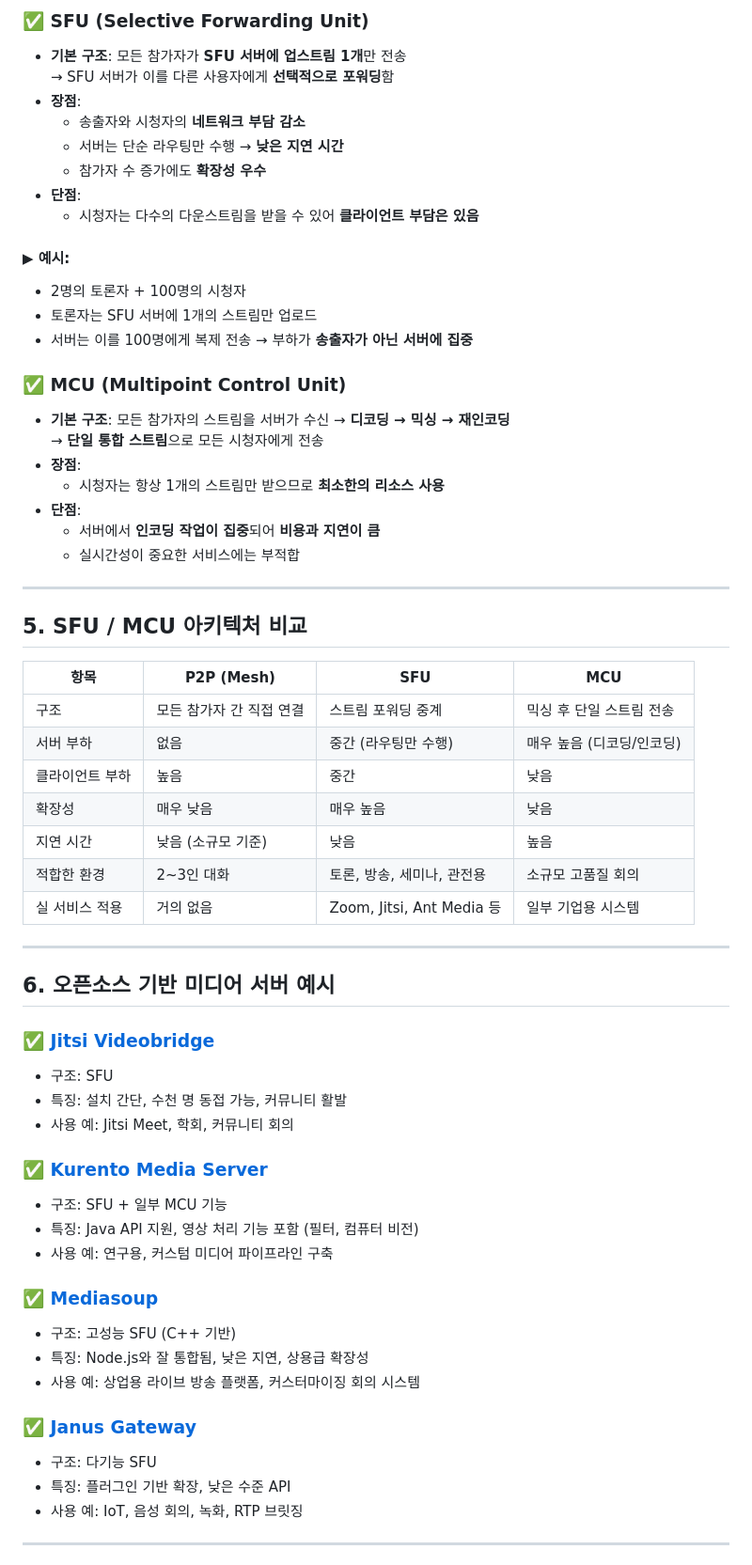
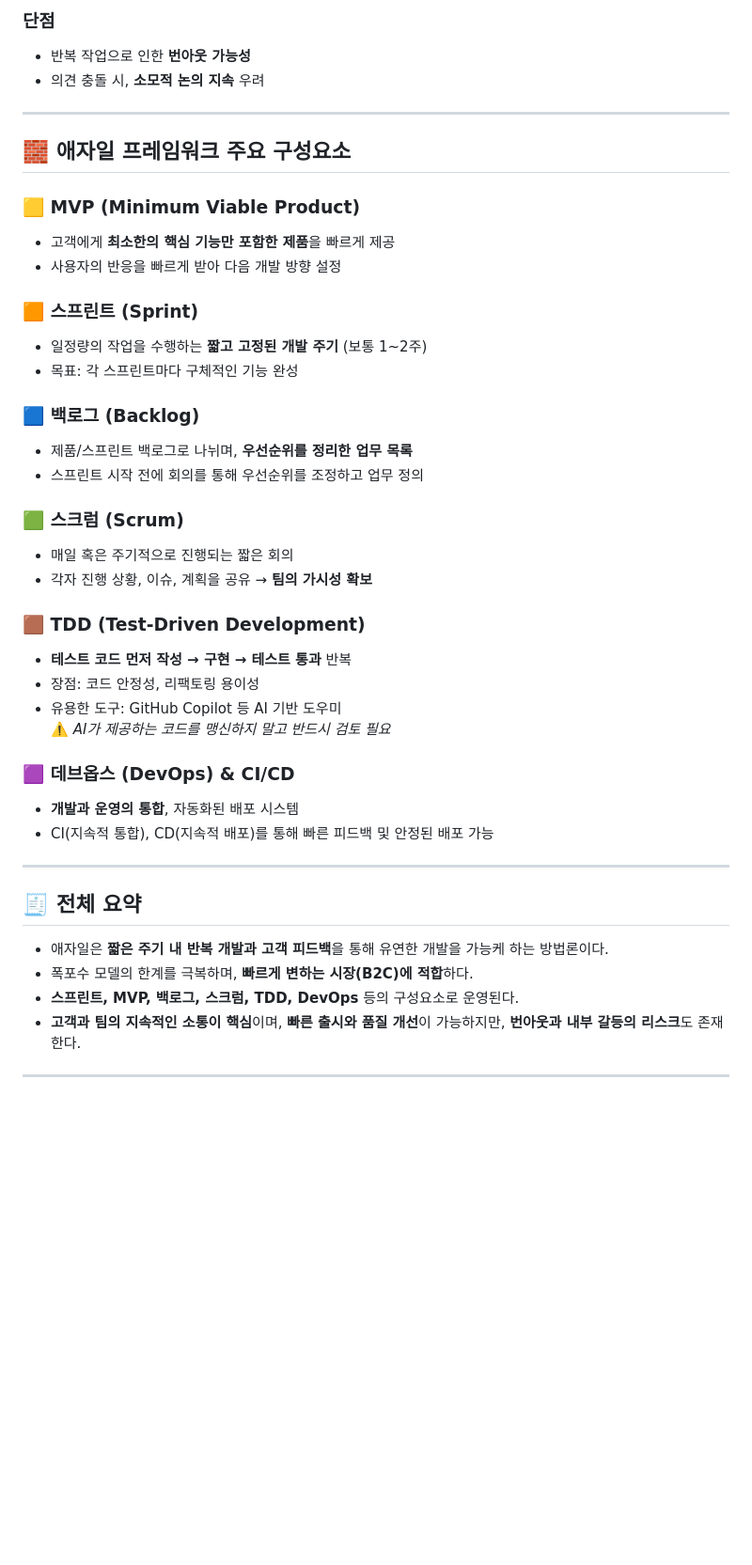
Before and after one commit to Spinichi/AIContact, a Markdown page: 개인과제/이희준/2일차_애자일_개발_방법론.md, the part around the change printed below. Shown: that part at 94% size. Rendered like a GitHub page; blank space fills up the shorter version.

```diff
--- a/개인과제/이희준/2일차_애자일_개발_방법론.md
+++ b/개인과제/이희준/2일차_애자일_개발_방법론.md
@@ -65,66 +40,45 @@ P2P 구조의 확장 한계를 극복하기 위해, 실시간 미디어를 **중
 
-### ✅ SFU (Selective Forwarding Unit)
-
-- **기본 구조**: 모든 참가자가 **SFU 서버에 업스트림 1개**만 전송
-  → SFU 서버가 이를 다른 사용자에게 **선택적으로 포워딩**함
-- **장점**:
-  - 송출자와 시청자의 **네트워크 부담 감소**
-  - 서버는 단순 라우팅만 수행 → **낮은 지연 시간**
-  - 참가자 수 증가에도 **확장성 우수**
-- **단점**:
-  - 시청자는 다수의 다운스트림을 받을 수 있어 **클라이언트 부담은 있음**
-
-#### ▶ 예시:
-- 2명의 토론자 + 100명의 시청자
-- 토론자는 SFU 서버에 1개의 스트림만 업로드
-- 서버는 이를 100명에게 복제 전송 → 부하가 **송출자가 아닌 서버에 집중**
-
-### ✅ MCU (Multipoint Control Unit)
-
-- **기본 구조**: 모든 참가자의 스트림을 서버가 수신 → **디코딩 → 믹싱 → 재인코딩**
-  → **단일 통합 스트림**으로 모든 시청자에게 전송
-- **장점**:
-  - 시청자는 항상 1개의 스트림만 받으므로 **최소한의 리소스 사용**
-- **단점**:
-  - 서버에서 **인코딩 작업이 집중**되어 **비용과 지연이 큼**
-  - 실시간성이 중요한 서비스에는 부적합
+### 단점
+- 반복 작업으로 인한 **번아웃 가능성**
+- 의견 충돌 시, **소모적 논의 지속** 우려
 
 ---
 
-## 5. SFU / MCU 아키텍처 비교
+## 🧱 애자일 프레임워크 주요 구성요소
 
-| 항목              | P2P (Mesh)          | SFU                    | MCU                     |
-|-------------------|---------------------|-------------------------|--------------------------|
-| 구조              | 모든 참가자 간 직접 연결 | 스트림 포워딩 중계          | 믹싱 후 단일 스트림 전송       |
-| 서버 부하         | 없음                | 중간 (라우팅만 수행)        | 매우 높음 (디코딩/인코딩)      |
-| 클라이언트 부하     | 높음                | 중간                    | 낮음                    |
-| 확장성            | 매우 낮음            | 매우 높음                | 낮음                    |
-| 지연 시간          | 낮음 (소규모 기준)      | 낮음                    | 높음                    |
-| 적합한 환경        | 2~3인 대화           | 토론, 방송, 세미나, 관전용   | 소규모 고품질 회의         |
-| 실 서비스 적용     | 거의 없음            | Zoom, Jitsi, Ant Media 등 | 일부 기업용 시스템           |
+### 🟨 MVP (Minimum Viable Product)
+- 고객에게 **최소한의 핵심 기능만 포함한 제품**을 빠르게 제공
+- 사용자의 반응을 빠르게 받아 다음 개발 방향 설정
+
+### 🟧 스프린트 (Sprint)
+- 일정량의 작업을 수행하는 **짧고 고정된 개발 주기** (보통 1~2주)
+- 목표: 각 스프린트마다 구체적인 기능 완성
+
+### 🟦 백로그 (Backlog)
+- 제품/스프린트 백로그로 나뉘며, **우선순위를 정리한 업무 목록**
+- 스프린트 시작 전에 회의를 통해 우선순위를 조정하고 업무 정의
+
+### 🟩 스크럼 (Scrum)
+- 매일 혹은 주기적으로 진행되는 짧은 회의
+- 각자 진행 상황, 이슈, 계획을 공유 → **팀의 가시성 확보**
+
+### 🟫 TDD (Test-Driven Development)
+- **테스트 코드 먼저 작성 → 구현 → 테스트 통과** 반복
+- 장점: 코드 안정성, 리팩토링 용이성
+- 유용한 도구: GitHub Copilot 등 AI 기반 도우미
+  ⚠️ *AI가 제공하는 코드를 맹신하지 말고 반드시 검토 필요*
+
+### 🟪 데브옵스 (DevOps) & CI/CD
+- **개발과 운영의 통합**, 자동화된 배포 시스템
+- CI(지속적 통합), CD(지속적 배포)를 통해 빠른 피드백 및 안정된 배포 가능
 
 ---
 
-## 6. 오픈소스 기반 미디어 서버 예시
+## 🧾 전체 요약
 
-### ✅ [Jitsi Videobridge](https://jitsi.org)
-- 구조: SFU
-- 특징: 설치 간단, 수천 명 동접 가능, 커뮤니티 활발
-- 사용 예: Jitsi Meet, 학회, 커뮤니티 회의
-
-### ✅ [Kurento Media Server](https://www.kurento.org)
-- 구조: SFU + 일부 MCU 기능
-- 특징: Java API 지원, 영상 처리 기능 포함 (필터, 컴퓨터 비전)
-- 사용 예: 연구용, 커스텀 미디어 파이프라인 구축
-
-### ✅ [Mediasoup](https://mediasoup.org)
-- 구조: 고성능 SFU (C++ 기반)
-- 특징: Node.js와 잘 통합됨, 낮은 지연, 상용급 확장성
-- 사용 예: 상업용 라이브 방송 플랫폼, 커스터마이징 회의 시스템
-
-### ✅ [Janus Gateway](https://janus.conf.meetecho.com/)
-- 구조: 다기능 SFU
-- 특징: 플러그인 기반 확장, 낮은 수준 API
-- 사용 예: IoT, 음성 회의, 녹화, RTP 브릿징
+- 애자일은 **짧은 주기 내 반복 개발과 고객 피드백**을 통해 유연한 개발을 가능케 하는 방법론이다.
+- 폭포수 모델의 한계를 극복하며, **빠르게 변하는 시장(B2C)에 적합**하다.
+- **스프린트, MVP, 백로그, 스크럼, TDD, DevOps** 등의 구성요소로 운영된다.
+- **고객과 팀의 지속적인 소통이 핵심**이며, **빠른 출시와 품질 개선**이 가능하지만, **번아웃과 내부 갈등의 리스크**도 존재한다.
 
 ---
```
Also changed, not shown: other parts of 개인과제/이희준/2일차_애자일_개발_방법론.md (+21 -66 lines).
